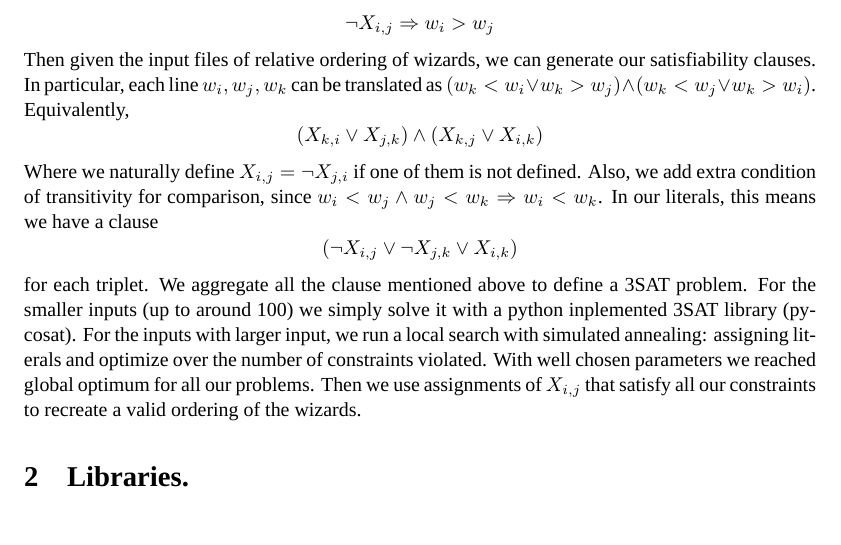
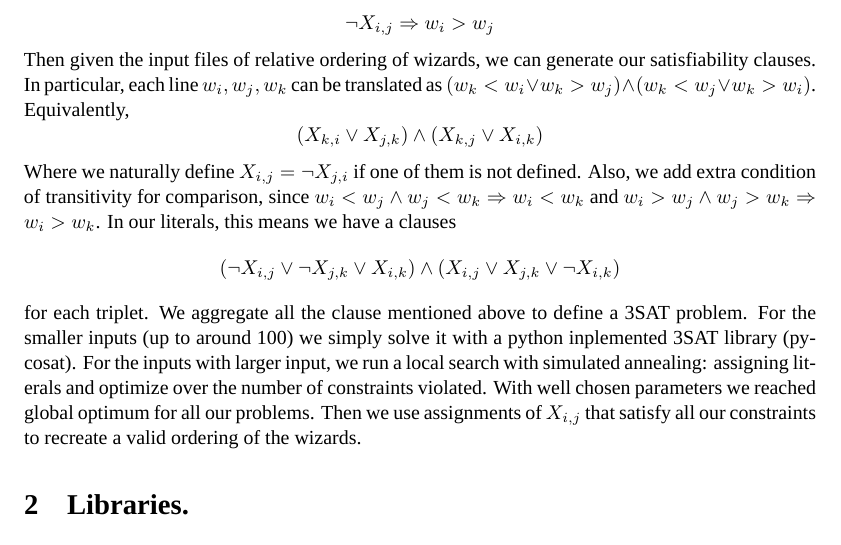
Before and after one commit to micahcarroll/3-SAT-wizard_naming, a LaTeX document (proj-report/CS170-project-report.tex): part of page 2 of 12, cut so that both start at the same text, the shorter picture padded with empty space. Compiled offline with XeLaTeX; a missing font is replaced by an installed copy or a similar font.

Commit message:
fixed project report

```diff
--- a/proj-report/CS170-project-report.tex
+++ b/proj-report/CS170-project-report.tex
@@ -224,7 +224,7 @@
 \tableofcontents
 \eject
 %%%%%%%%%%%%%%  START CONTENT %%%%%%%%%%%%%%%%%
-\section{Main Idea.} We propose a reduction of the problem into a 3-Satisfiability(3-SAT) and solved it using simulated annealing. Suppose that we have $n$ wizards in the input files with random values denoted $w_1, \dots, w_n$. Then we produce ${n \choose 2}$ literals $X_{i, j}$ where \[X_{i, j} \Rightarrow w_i < w_j\] \[\neg X_{i, j} \Rightarrow w_i > w_j\] Then given the input files of relative ordering of wizards, we can generate our satisfiability clauses. In particular, each line $w_i, w_j, w_k$ can be translated as $(w_k < w_i \vee w_k > w_j) \wedge (w_k < w_j \vee w_k > w_i)$. Equivalently, \[(X_{k, i} \vee X_{j, k}) \wedge (X_{k, j} \vee X_{i, k})\] Where we naturally define $X_{i, j} = \neg X_{j, i}$ if one of them is not defined. Also, we add extra condition of transitivity for comparison, since $w_i < w_j \wedge w_j < w_k \Rightarrow w_i < w_k$. In our literals, this means we have a clause \[(\neg X_{i, j} \vee \neg X_{j, k} \vee X_{i, k})\] for each triplet. We aggregate all the clause mentioned above to define a 3SAT problem. For the smaller inputs (up to around 100) we simply solve it with a python inplemented 3SAT library (pycosat). For the inputs with larger input, we run a local search with simulated annealing: assigning literals and optimize over the number of constraints violated. With well chosen parameters we reached global optimum for all our problems. Then we use assignments of $X_{i, j}$ that satisfy all our constraints to recreate a valid ordering of the wizards.
+\section{Main Idea.} We propose a reduction of the problem into a 3-Satisfiability(3-SAT) and solved it using simulated annealing. Suppose that we have $n$ wizards in the input files with random values denoted $w_1, \dots, w_n$. Then we produce ${n \choose 2}$ literals $X_{i, j}$ where \[X_{i, j} \Rightarrow w_i < w_j\] \[\neg X_{i, j} \Rightarrow w_i > w_j\] Then given the input files of relative ordering of wizards, we can generate our satisfiability clauses. In particular, each line $w_i, w_j, w_k$ can be translated as $(w_k < w_i \vee w_k > w_j) \wedge (w_k < w_j \vee w_k > w_i)$. Equivalently, \[(X_{k, i} \vee X_{j, k}) \wedge (X_{k, j} \vee X_{i, k})\] Where we naturally define $X_{i, j} = \neg X_{j, i}$ if one of them is not defined. Also, we add extra condition of transitivity for comparison, since $w_i < w_j \wedge w_j < w_k \Rightarrow w_i < w_k$ and $w_i > w_j \wedge w_j > w_k \Rightarrow w_i > w_k$. In our literals, this means we have a clauses \[(\neg X_{i, j} \vee \neg X_{j, k} \vee X_{i, k}) \wedge (X_{i, j} \vee  X_{j, k} \vee \neg X_{i, k})\]for each triplet. We aggregate all the clause mentioned above to define a 3SAT problem. For the smaller inputs (up to around 100) we simply solve it with a python inplemented 3SAT library (pycosat). For the inputs with larger input, we run a local search with simulated annealing: assigning literals and optimize over the number of constraints violated. With well chosen parameters we reached global optimum for all our problems. Then we use assignments of $X_{i, j}$ that satisfy all our constraints to recreate a valid ordering of the wizards.
 
 \section{Libraries.}
 \subsection{pycosat} We used an python implemented 3SAT solver initially to solve inputs with sizes up to $~100$. To install, run \texttt{pip install pycosat} on the terminal.
```
Also changed, not shown: proj-report/170_Project_1.pdf (added), proj-report/CS170-project-report.pdf, 1 other file.
